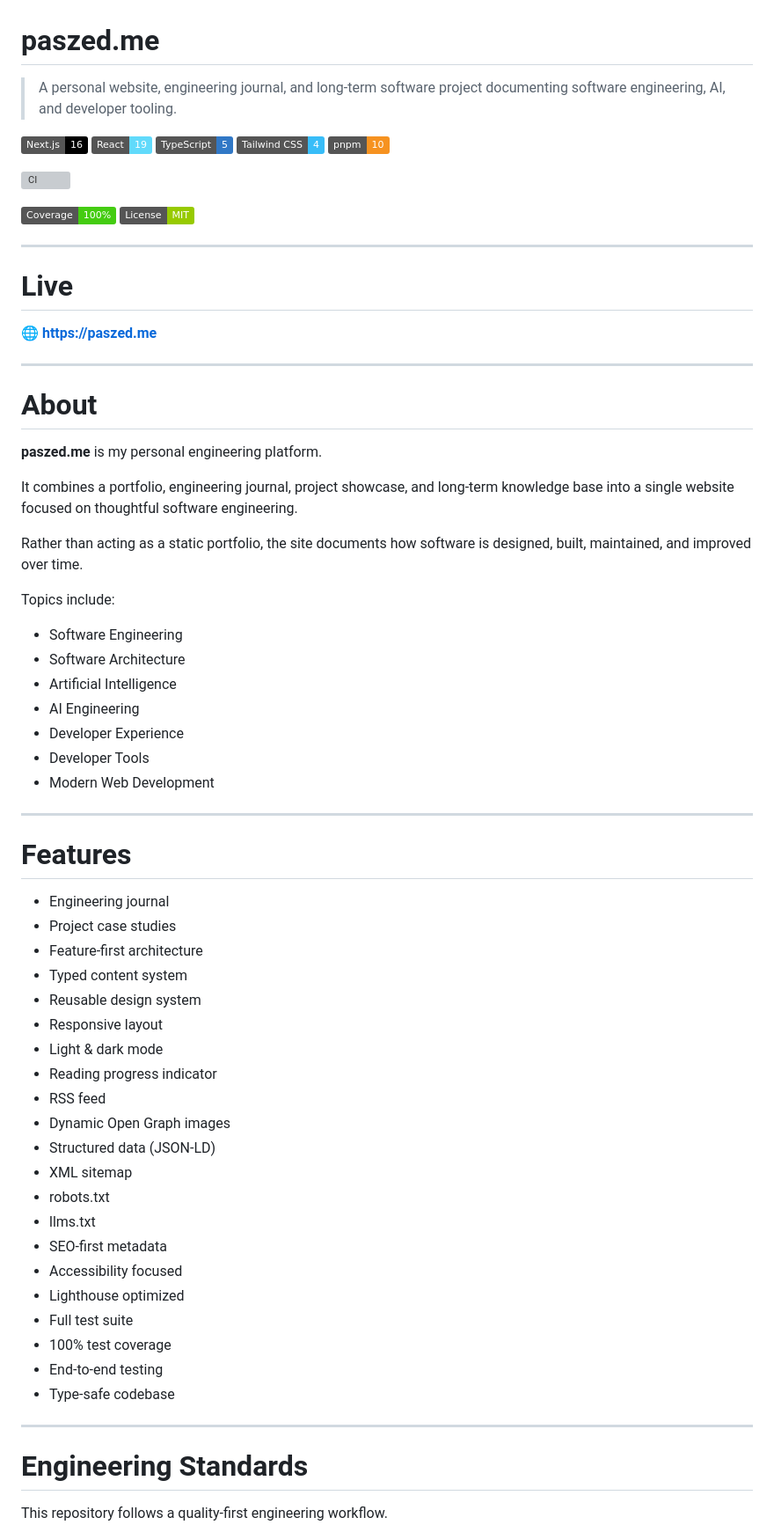
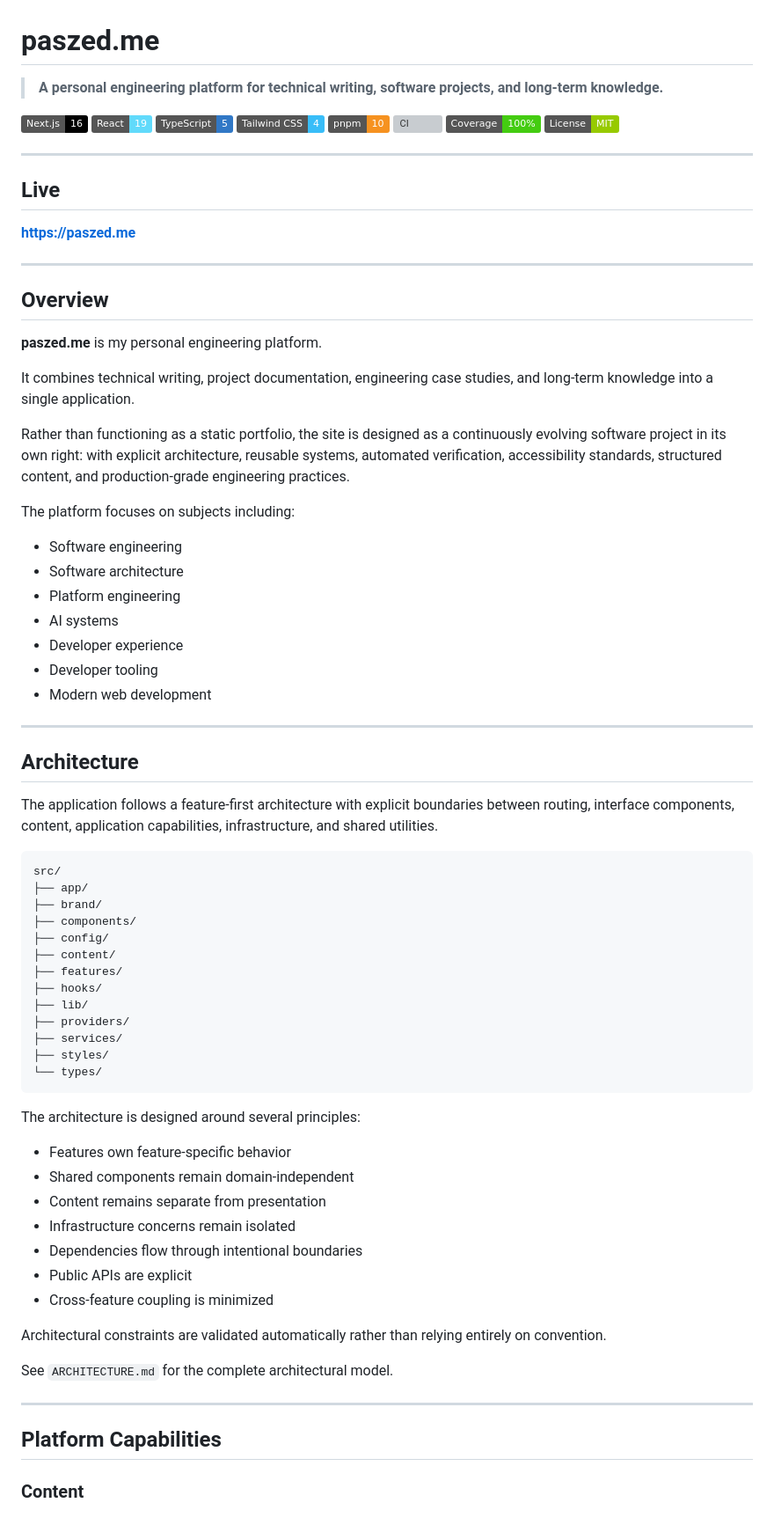
Before and after one commit to paszed/paszed.me, a Markdown page: README.md, the part around one of its changes. Shown at 88% size. GitHub-like rendering; badges without logos; grey boxes are pictures that could not be loaded.

Commit message:
Refine project architecture documentation

````diff
--- a/README.md
+++ b/README.md
@@ -1,73 +1,81 @@
 # paszed.me
 
-> A personal website, engineering journal, and long-term software project documenting software engineering, AI, and developer tooling.
+> **A personal engineering platform for technical writing, software projects, and long-term knowledge.**
 
 ![Next.js](https://img.shields.io/badge/Next.js-16-black)
 ![React](https://img.shields.io/badge/React-19-61DAFB)
 ![TypeScript](https://img.shields.io/badge/TypeScript-5-3178C6)
 ![Tailwind CSS](https://img.shields.io/badge/Tailwind_CSS-4-38BDF8)
 ![pnpm](https://img.shields.io/badge/pnpm-10-F69220)
-
 ![CI](https://github.com/paszed/paszed.me/actions/workflows/ci.yml/badge.svg)
-
 ![Coverage](https://img.shields.io/badge/Coverage-100%25-success)
 ![License](https://img.shields.io/badge/License-MIT-green)
 
 ---
 
-# Live
+## Live
 
-🌐 **https://paszed.me**
+**https://paszed.me**
 
 ---
 
-# About
+## Overview
 
 **paszed.me** is my personal engineering platform.
 
-It combines a portfolio, engineering journal, project showcase, and long-term knowledge base into a single website focused on thoughtful software engineering.
+It combines technical writing, project documentation, engineering case studies, and long-term knowledge into a single application.
 
-Rather than acting as a static portfolio, the site documents how software is designed, built, maintained, and improved over time.
+Rather than functioning as a static portfolio, the site is designed as a continuously evolving software project in its own right: with explicit architecture, reusable systems, automated verification, accessibility standards, structured content, and production-grade engineering practices.
 
-Topics include:
+The platform focuses on subjects including:
 
-- Software Engineering
-- Software Architecture
-- Artificial Intelligence
-- AI Engineering
-- Developer Experience
-- Developer Tools
-- Modern Web Development
+- Software engineering
+- Software architecture
+- Platform engineering
+- AI systems
+- Developer experience
+- Developer tooling
+- Modern web development
 
 ---
 
-# Features
+## Architecture
 
-- Engineering journal
-- Project case studies
-- Feature-first architecture
-- Typed content system
-- Reusable design system
-- Responsive layout
-- Light & dark mode
-- Reading progress indicator
-- RSS feed
-- Dynamic Open Graph images
-- Structured data (JSON-LD)
-- XML sitemap
-- robots.txt
-- llms.txt
-- SEO-first metadata
-- Accessibility focused
-- Lighthouse optimized
-- Full test suite
-- 100% test coverage
-- End-to-end testing
-- Type-safe codebase
+The application follows a feature-first architecture with explicit boundaries between routing, interface components, content, application capabilities, infrastructure, and shared utilities.
+
+```text
+src/
+├── app/
+├── brand/
+├── components/
+├── config/
+├── content/
+├── features/
+├── hooks/
+├── lib/
+├── providers/
+├── services/
+├── styles/
+└── types/
+```
+
+The architecture is designed around several principles:
+
+- Features own feature-specific behavior
+- Shared components remain domain-independent
+- Content remains separate from presentation
+- Infrastructure concerns remain isolated
+- Dependencies flow through intentional boundaries
+- Public APIs are explicit
+- Cross-feature coupling is minimized
+
+Architectural constraints are validated automatically rather than relying entirely on convention.
+
+See `ARCHITECTURE.md` for the complete architectural model.
 
 ---
 
-# Engineering Standards
+## Platform Capabilities
 
-This repository follows a quality-first engineering workflow.
+### Content
 
````
Also changed, not shown: other parts of README.md (+298 -173 lines).
